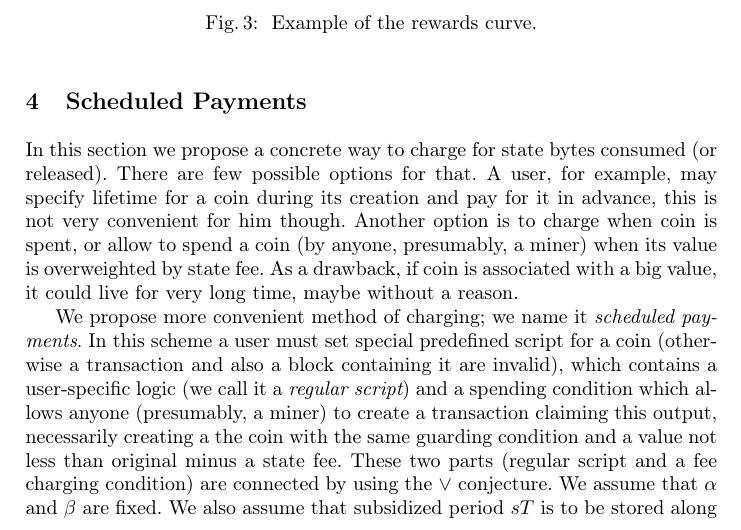
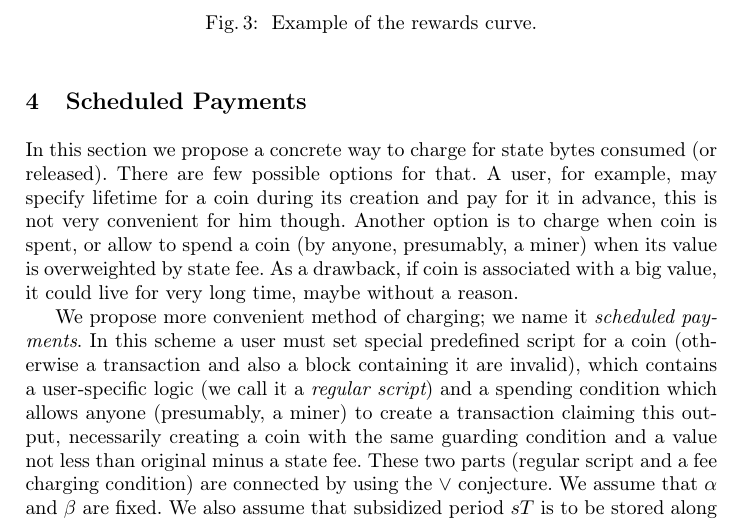
Before and after one commit to ergoplatform/spacefees, a LaTeX paper (fc18/sse.tex): part of page 8 of 12, cut so that both start at the same text. Compiled offline with pdfLaTeX.

Commit message:
a the fix

```diff
--- a/fc18/sse.tex
+++ b/fc18/sse.tex
@@ -431,7 +431,7 @@ $S^{-1} \cdot S^*$.
 
 In this section we propose a concrete way to charge for state bytes consumed~(or released). There are few possible options for that. A user, for example, may specify lifetime for a coin during its creation and pay for it in advance, this is not very convenient for him though. Another option is to charge when coin is spent, or allow to spend a coin~(by anyone, presumably, a miner) when its value is overweighted by state fee. As a drawback, if coin is associated with a big value, it could live for very long time, maybe without a reason.
 
-We propose more convenient method of charging; we name it {\em scheduled payments}. In this scheme a user must set special predefined script for a coin~(otherwise a transaction and also a block containing it are invalid), which contains a user-specific logic~(we call it a {\em regular script}) and a spending condition which allows anyone~(presumably, a miner) to create a transaction claiming this output, necessarily creating a the coin with the same guarding condition and a value not less than original minus a state fee. These two parts~(regular script and a fee charging condition) are connected by using the $\lor$ conjecture. We assume that $\alpha$ and $\beta$ are fixed. We also assume that subsidized period $sT$ is to be stored along with the coin by each validating node. Then a guarding script for the coin would be like:
+We propose more convenient method of charging; we name it {\em scheduled payments}. In this scheme a user must set special predefined script for a coin~(otherwise a transaction and also a block containing it are invalid), which contains a user-specific logic~(we call it a {\em regular script}) and a spending condition which allows anyone~(presumably, a miner) to create a transaction claiming this output, necessarily creating a coin with the same guarding condition and a value not less than original minus a state fee. These two parts~(regular script and a fee charging condition) are connected by using the $\lor$ conjecture. We assume that $\alpha$ and $\beta$ are fixed. We also assume that subsidized period $sT$ is to be stored along with the coin by each validating node. Then a guarding script for the coin would be like:
 
 \begin{align}
 \begin{split}
```
